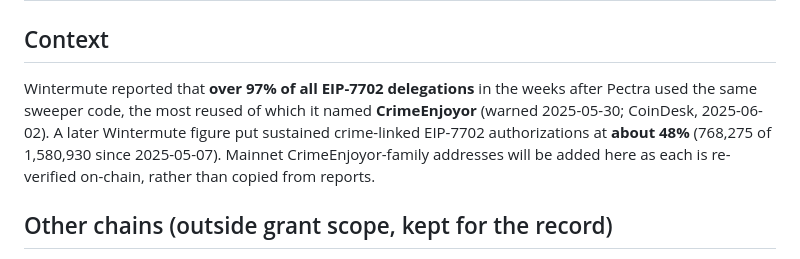
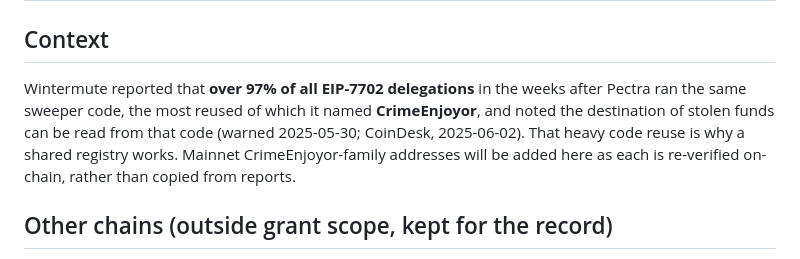
Before and after one commit to cantstop113/sweepcheck, a Markdown page: VULN_REGISTRY.md, the part around the change. Rendered like a GitHub page.

Commit message:
Registry: tighten Wintermute citation, drop secondary stat
Co-Authored-By: Claude Opus 4.8 <noreply@anthropic.com>
Claude-Session: https://claude.ai/code/session_01CecxXfV19WyJJgEHzK2LTE

```diff
--- a/VULN_REGISTRY.md
+++ b/VULN_REGISTRY.md
@@ -48,11 +48,11 @@ integrators avoid false positives.
 
 ## Context
 
-Wintermute reported that **over 97% of all EIP-7702 delegations** in the weeks after Pectra used the same
-sweeper code, the most reused of which it named **CrimeEnjoyor** (warned 2025-05-30; CoinDesk, 2025-06-02).
-A later Wintermute figure put sustained crime-linked EIP-7702 authorizations at **about 48%** (768,275 of
-1,580,930 since 2025-05-07). Mainnet CrimeEnjoyor-family addresses will be added here as each is
-re-verified on-chain, rather than copied from reports.
+Wintermute reported that **over 97% of all EIP-7702 delegations** in the weeks after Pectra ran the same
+sweeper code, the most reused of which it named **CrimeEnjoyor**, and noted the destination of stolen funds
+can be read from that code (warned 2025-05-30; CoinDesk, 2025-06-02). That heavy code reuse is why a shared
+registry works. Mainnet CrimeEnjoyor-family addresses will be added here as each is re-verified on-chain,
+rather than copied from reports.
 
 ## Other chains (outside grant scope, kept for the record)
 
```
